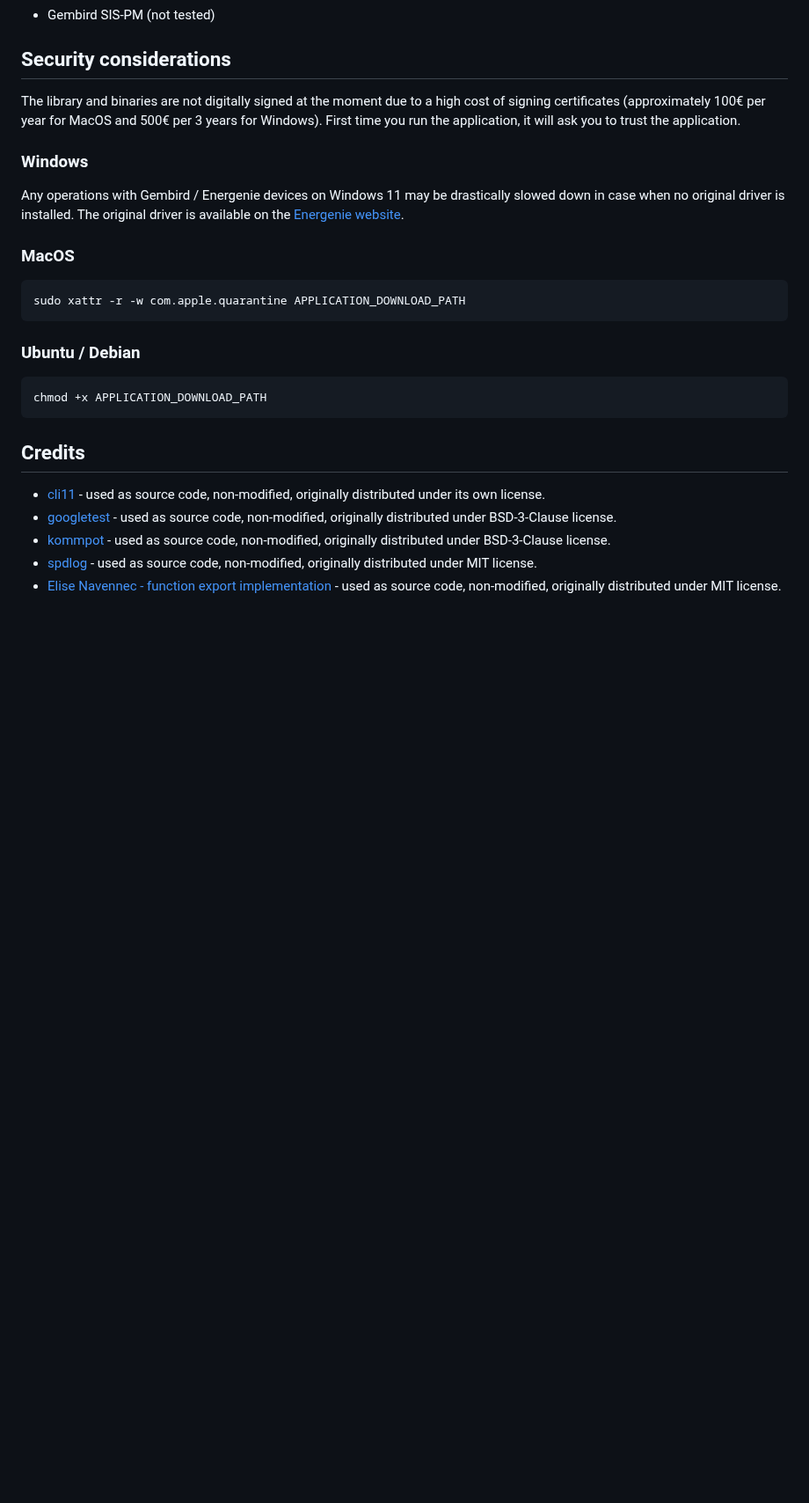
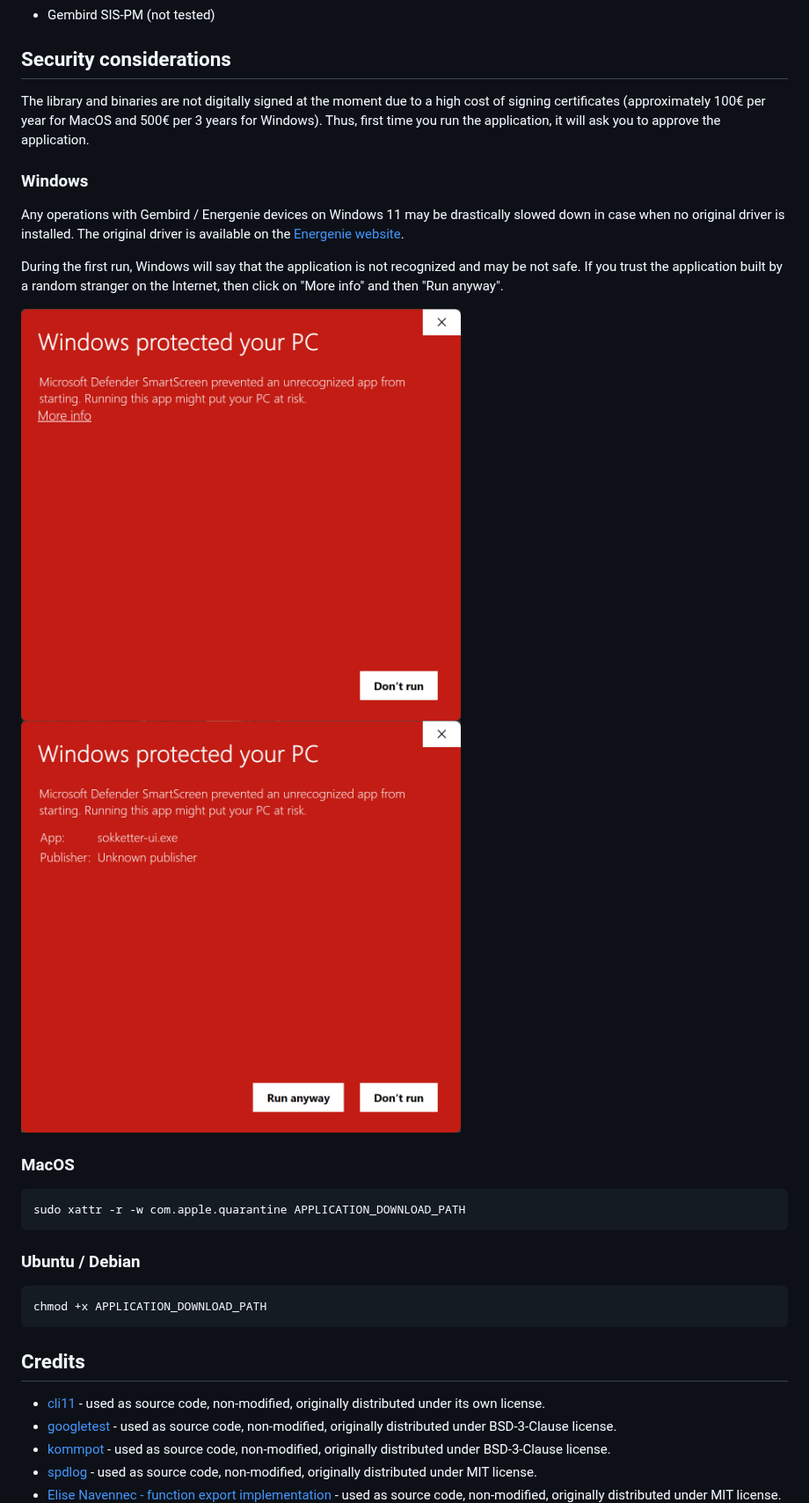
Before and after one commit to morwy/sokketter, a Markdown page: README.md, the part around one of its changes. Shown at 88% size. Rendered like a GitHub page; pictures changed too: docs/readme-pictures/windows-11-unrecognized-02.png; blank space fills up the shorter version.

Commit message:
docs: updated to latest.

```diff
--- a/README.md
+++ b/README.md
@@ -23,13 +21,16 @@ The set is designed to be cross-platform and works on multiple operating systems
 
 ## Security considerations
 
-The library and binaries are not digitally signed at the moment due to a high cost of signing certificates (approximately 100€ per year for MacOS and 500€ per 3 years for Windows).
-First time you run the application, it will ask you to trust the application.
+The library and binaries are not digitally signed at the moment due to a high cost of signing certificates (approximately 100€ per year for MacOS and 500€ per 3 years for Windows). Thus, first time you run the application, it will ask you to approve the application.
 
 ### Windows
 
 Any operations with Gembird / Energenie devices on Windows 11 may be drastically slowed down in case when no original driver is installed.
 The original driver is available on the [Energenie website](https://energenie.com/item.aspx?id=7415).
+
+During the first run, Windows will say that the application is not recognized and may be not safe. If you trust the application built by a random stranger on the Internet, then click on "More info" and then "Run anyway".
+
+<img src="docs/readme-pictures/windows-11-unrecognized-01.png" alt="windows unrecognized application" width="500"/> <img src="docs/readme-pictures/windows-11-unrecognized-02.png" alt="windows unrecognized application" width="500"/>
 
 ### MacOS
 
```
Also changed, not shown: other parts of README.md (+1 -3 lines).
